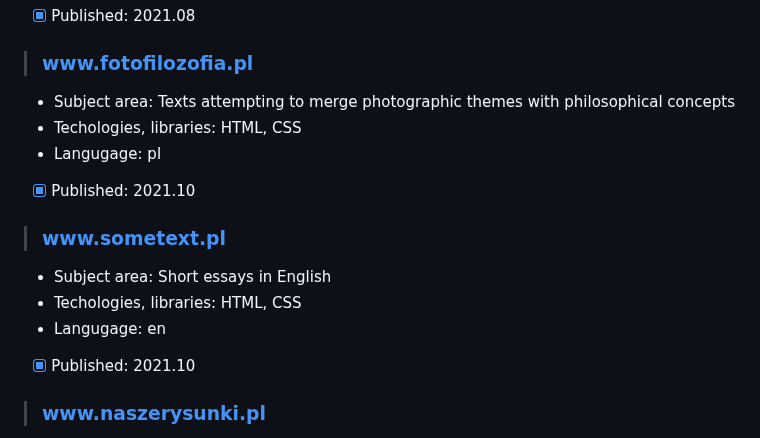
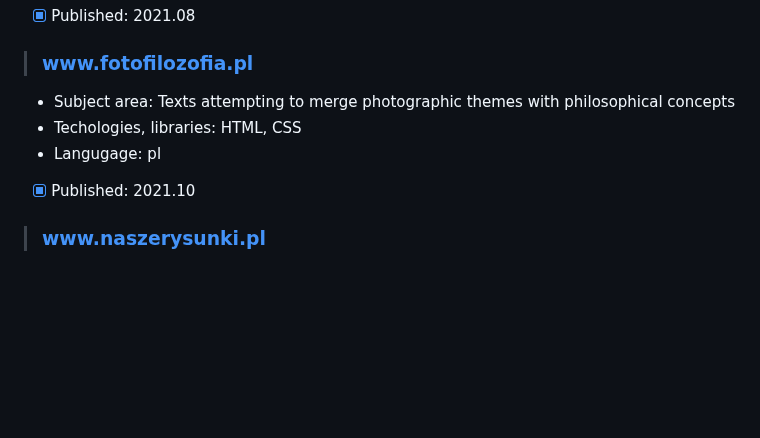
Before and after one commit to tadeg/website-design, a Markdown page: README.md, the part around the change. Rendered like a GitHub page; blank space fills up the shorter version.

```diff
--- a/README.md
+++ b/README.md
@@ -24,12 +24,6 @@ This repository contains author's portfolio of front-end development amateur, ho
   - Subject area: Texts attempting to merge photographic themes with philosophical concepts
   - Techologies, libraries: HTML, CSS
   - Langugage: pl
-  - [x] Published: 2021.10
-
-  > ### www.sometext.pl
-  - Subject area: Short essays in English
-  - Techologies, libraries: HTML, CSS
-  - Langugage: en
   - [x] Published: 2021.10
 
 > ### www.naszerysunki.pl
```
